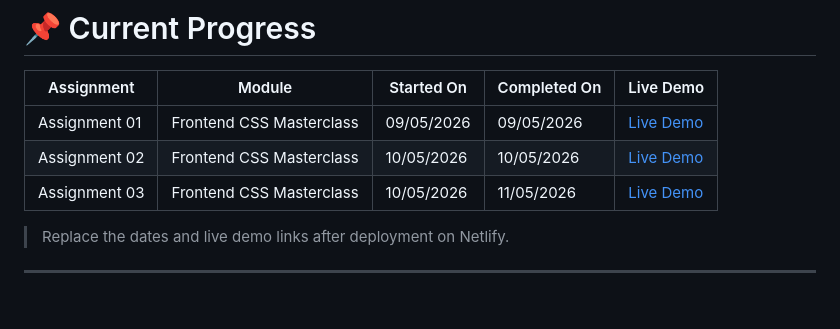
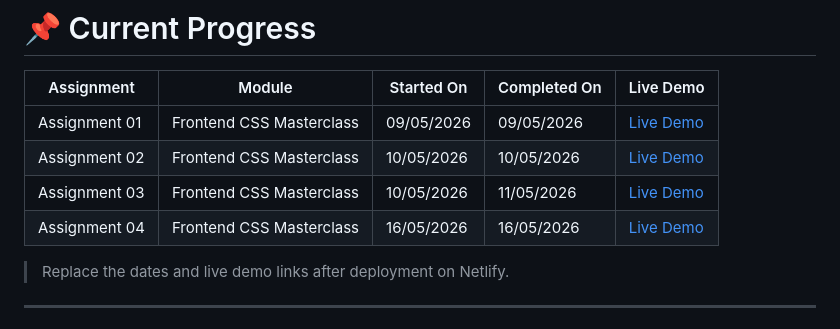
Before and after one commit to Sudhanshu-SRS/Coder-3.0, a Markdown page: Readme.md, the part around the change. Rendered like a GitHub page.

Commit message:
deployed:Assignment 4 on netlify

```diff
--- a/Readme.md
+++ b/Readme.md
@@ -56,6 +56,8 @@ Frontend/
 | Assignment 01 | Frontend CSS Masterclass | 09/05/2026 | 09/05/2026 | [Live Demo](https://cool-speculoos-694c8d.netlify.app/) |
 | Assignment 02 | Frontend CSS Masterclass | 10/05/2026 | 10/05/2026 | [Live Demo](luminous-bombolone-1cd560.netlify.app) |
 | Assignment 03 | Frontend CSS Masterclass | 10/05/2026 | 11/05/2026 | [Live Demo](https://soft-elf-facb87.netlify.app/) |
+| Assignment 04 | Frontend CSS Masterclass | 16/05/2026 | 16/05/2026 | [Live Demo](https://ubiquitous-bublanina-486c71.netlify.app/) |
+
 
 > Replace the dates and live demo links after deployment on Netlify.
 
```
